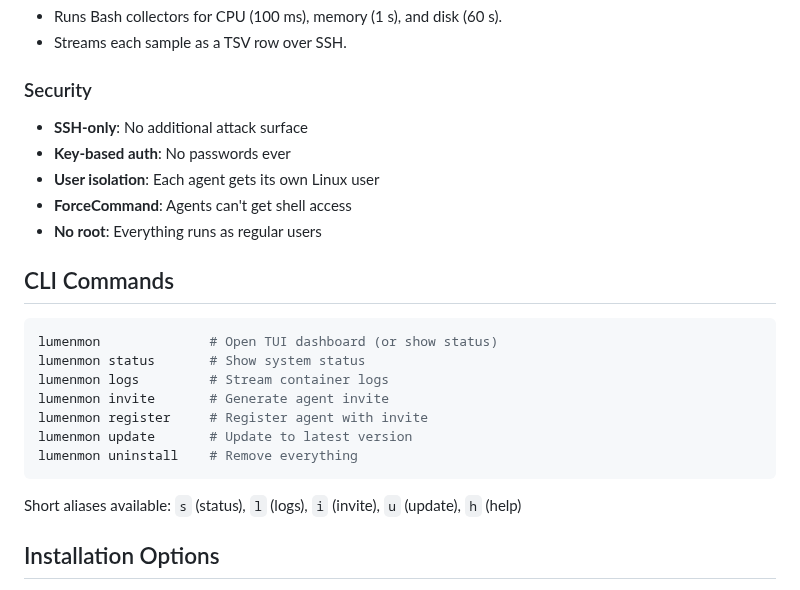
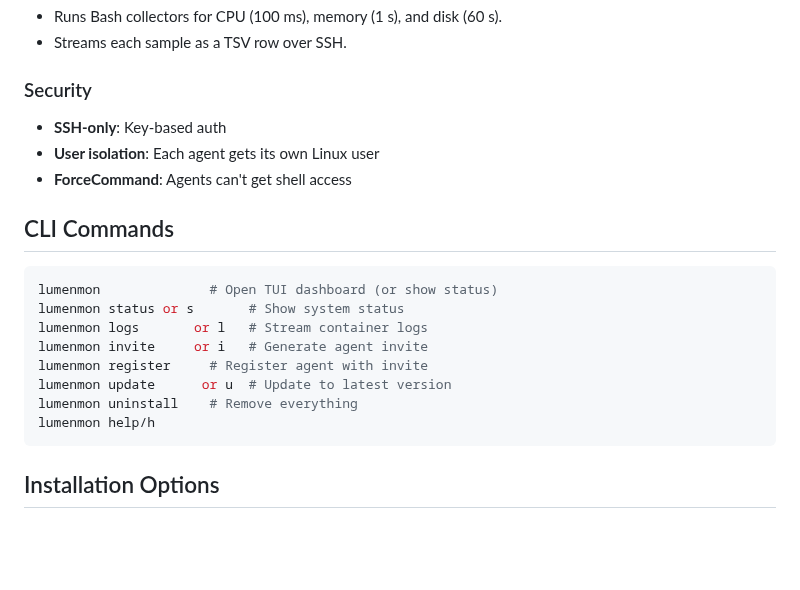
Before and after one commit to chriopter/lumenmon, a Markdown page: README.md, the part around one of its changes. Rendered like a GitHub page; blank space fills up the shorter version.

````diff
--- a/README.md
+++ b/README.md
@@ -58,26 +60,22 @@ lumenmon
 - Streams each sample as a TSV row over SSH.
 
 ### Security
-
-- **SSH-only**: No additional attack surface
-- **Key-based auth**: No passwords ever
+- **SSH-only**: Key-based auth
 - **User isolation**: Each agent gets its own Linux user
 - **ForceCommand**: Agents can't get shell access
-- **No root**: Everything runs as regular users
 
 ## CLI Commands
 
 ```bash
 lumenmon              # Open TUI dashboard (or show status)
-lumenmon status       # Show system status
-lumenmon logs         # Stream container logs
-lumenmon invite       # Generate agent invite
+lumenmon status or s       # Show system status
+lumenmon logs       or l   # Stream container logs
+lumenmon invite     or i   # Generate agent invite
 lumenmon register     # Register agent with invite
-lumenmon update       # Update to latest version
+lumenmon update      or u  # Update to latest version
 lumenmon uninstall    # Remove everything
+lumenmon help/h
 ```
-
-Short aliases available: `s` (status), `l` (logs), `i` (invite), `u` (update), `h` (help)
 
 ## Installation Options
 
````
Also changed, not shown: other parts of README.md (+4 -2 lines).
